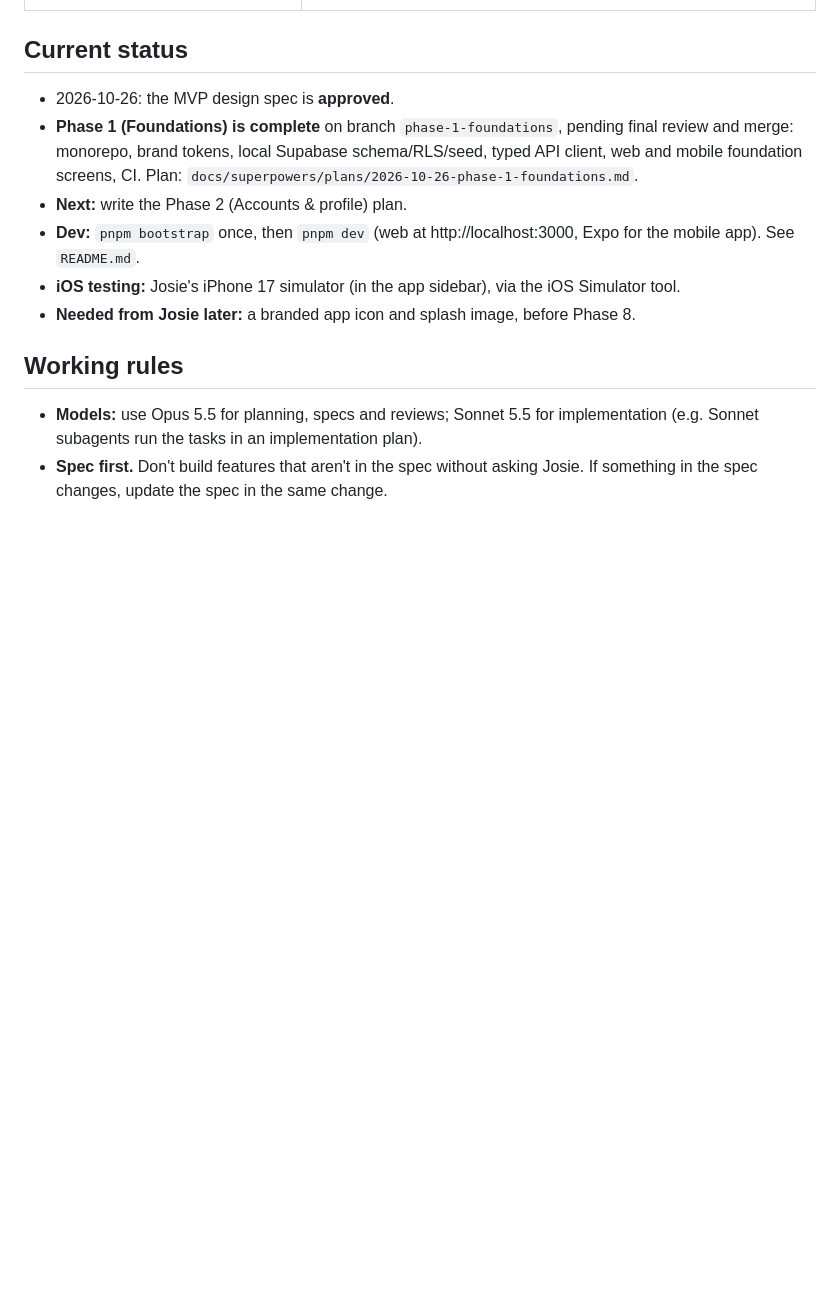
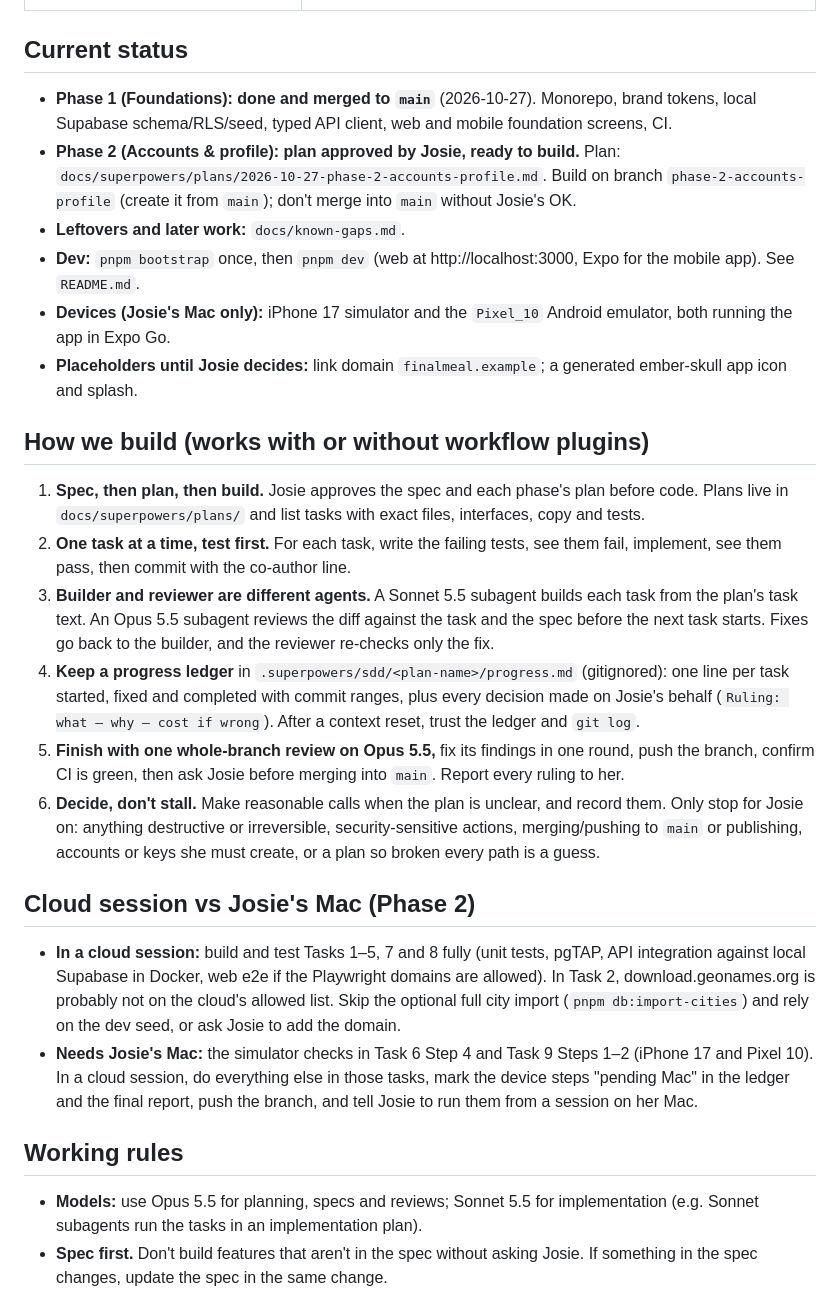
Before and after one commit to josiehamilton/finalmeal, a Markdown page: CLAUDE.md, the part around the change. Drawn GitHub-style; blank space fills up the shorter version.

Commit message:
Update status and describe the build process for cloud sessions
Co-Authored-By: Claude Opus 5.5 <noreply@anthropic.com>

```diff
--- a/CLAUDE.md
+++ b/CLAUDE.md
@@ -23,12 +23,26 @@ A social food app (iOS, Android, web). Each person picks the five dishes for the
 
 ## Current status
 
-- 2026-10-26: the MVP design spec is **approved**.
-- **Phase 1 (Foundations) is complete** on branch `phase-1-foundations`, pending final review and merge: monorepo, brand tokens, local Supabase schema/RLS/seed, typed API client, web and mobile foundation screens, CI. Plan: `docs/superpowers/plans/2026-10-26-phase-1-foundations.md`.
-- **Next:** write the Phase 2 (Accounts & profile) plan.
+- **Phase 1 (Foundations): done and merged to `main`** (2026-10-27). Monorepo, brand tokens, local Supabase schema/RLS/seed, typed API client, web and mobile foundation screens, CI.
+- **Phase 2 (Accounts & profile): plan approved by Josie, ready to build.** Plan: `docs/superpowers/plans/2026-10-27-phase-2-accounts-profile.md`. Build on branch `phase-2-accounts-profile` (create it from `main`); don't merge into `main` without Josie's OK.
+- **Leftovers and later work:** `docs/known-gaps.md`.
 - **Dev:** `pnpm bootstrap` once, then `pnpm dev` (web at http://localhost:3000, Expo for the mobile app). See `README.md`.
-- **iOS testing:** Josie's iPhone 17 simulator (in the app sidebar), via the iOS Simulator tool.
-- **Needed from Josie later:** a branded app icon and splash image, before Phase 8.
+- **Devices (Josie's Mac only):** iPhone 17 simulator and the `Pixel_10` Android emulator, both running the app in Expo Go.
+- **Placeholders until Josie decides:** link domain `finalmeal.example`; a generated ember-skull app icon and splash.
+
+## How we build (works with or without workflow plugins)
+
+1. **Spec, then plan, then build.** Josie approves the spec and each phase's plan before code. Plans live in `docs/superpowers/plans/` and list tasks with exact files, interfaces, copy and tests.
+2. **One task at a time, test first.** For each task, write the failing tests, see them fail, implement, see them pass, then commit with the co-author line.
+3. **Builder and reviewer are different agents.** A Sonnet 5.5 subagent builds each task from the plan's task text. An Opus 5.5 subagent reviews the diff against the task and the spec before the next task starts. Fixes go back to the builder, and the reviewer re-checks only the fix.
+4. **Keep a progress ledger** in `.superpowers/sdd/<plan-name>/progress.md` (gitignored): one line per task started, fixed and completed with commit ranges, plus every decision made on Josie's behalf (`Ruling: what — why — cost if wrong`). After a context reset, trust the ledger and `git log`.
+5. **Finish with one whole-branch review on Opus 5.5,** fix its findings in one round, push the branch, confirm CI is green, then ask Josie before merging into `main`. Report every ruling to her.
+6. **Decide, don't stall.** Make reasonable calls when the plan is unclear, and record them. Only stop for Josie on: anything destructive or irreversible, security-sensitive actions, merging/pushing to `main` or publishing, accounts or keys she must create, or a plan so broken every path is a guess.
+
+## Cloud session vs Josie's Mac (Phase 2)
+
+- **In a cloud session:** build and test Tasks 1–5, 7 and 8 fully (unit tests, pgTAP, API integration against local Supabase in Docker, web e2e if the Playwright domains are allowed). In Task 2, download.geonames.org is probably not on the cloud's allowed list. Skip the optional full city import (`pnpm db:import-cities`) and rely on the dev seed, or ask Josie to add the domain.
+- **Needs Josie's Mac:** the simulator checks in Task 6 Step 4 and Task 9 Steps 1–2 (iPhone 17 and Pixel 10). In a cloud session, do everything else in those tasks, mark the device steps "pending Mac" in the ledger and the final report, push the branch, and tell Josie to run them from a session on her Mac.
 
 ## Working rules
 
```
